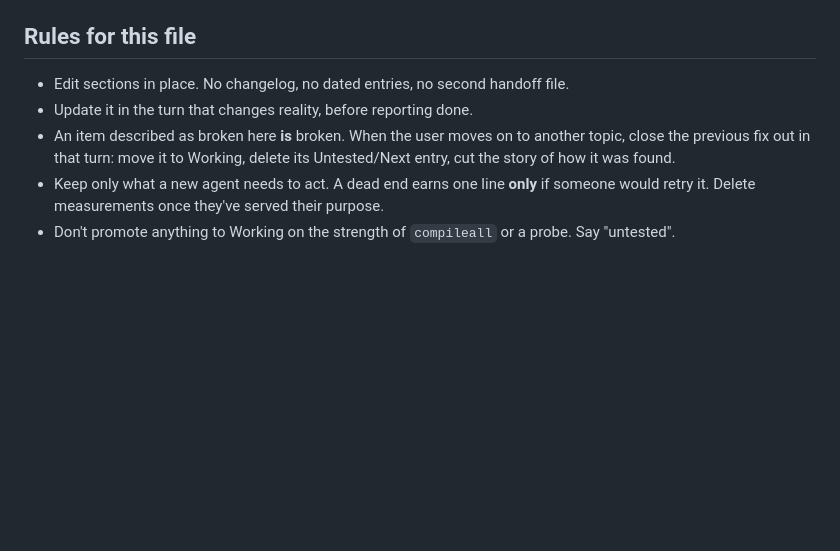
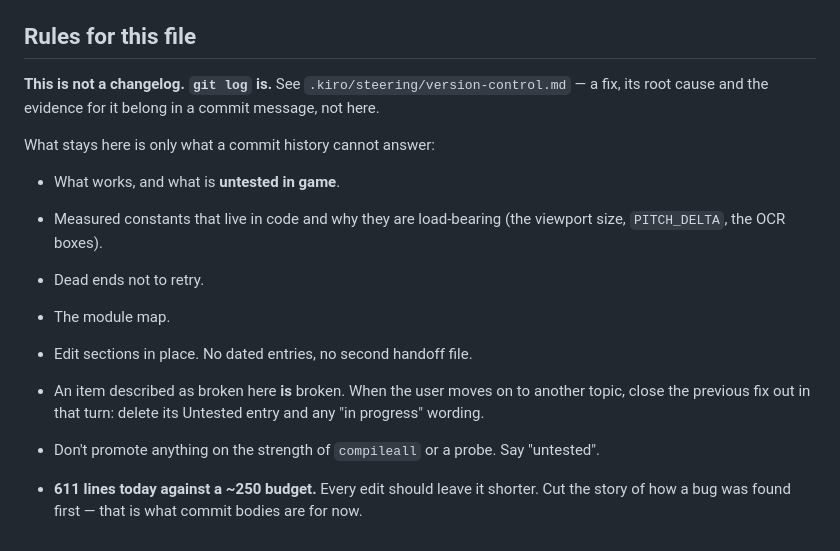
Before and after one commit to Davekb1976/SloppyKeys, a Markdown page: HANDOFF.md, the part around the change. Rendered like a GitHub page; blank space fills up the shorter version.

Commit message:
docs: point HANDOFF.md's own rules at the commit history
Its rules still described it as the only record, which now contradicts
version-control.md. Narrowed to the four things a git log cannot answer and
noted the real line count (611 against a ~250 budget) so the next edit has a
target rather than a vague instruction to trim.

```diff
--- a/HANDOFF.md
+++ b/HANDOFF.md
@@ -601,11 +601,20 @@ templates are re-captured at 1152×756 but no full run has been watched since.
 
 ## Rules for this file
 
-- Edit sections in place. No changelog, no dated entries, no second handoff file.
-- Update it in the turn that changes reality, before reporting done.
-- An item described as broken here **is** broken. When the user moves on to another topic, close the
-  previous fix out in that turn: move it to Working, delete its Untested/Next entry, cut the story of how
-  it was found.
-- Keep only what a new agent needs to act. A dead end earns one line **only** if someone would retry it.
-  Delete measurements once they've served their purpose.
-- Don't promote anything to Working on the strength of `compileall` or a probe. Say "untested".
+**This is not a changelog. `git log` is.** See `.kiro/steering/version-control.md` — a fix, its root cause
+and the evidence for it belong in a commit message, not here.
+
+What stays here is only what a commit history cannot answer:
+
+- What works, and what is **untested in game**.
+- Measured constants that live in code and why they are load-bearing (the viewport size, `PITCH_DELTA`, the
+  OCR boxes).
+- Dead ends not to retry.
+- The module map.
+
+- Edit sections in place. No dated entries, no second handoff file.
+- An item described as broken here **is** broken. When the user moves on to another topic, close the previous
+  fix out in that turn: delete its Untested entry and any "in progress" wording.
+- Don't promote anything on the strength of `compileall` or a probe. Say "untested".
+- **611 lines today against a ~250 budget.** Every edit should leave it shorter. Cut the story of how a bug
+  was found first — that is what commit bodies are for now.
```
